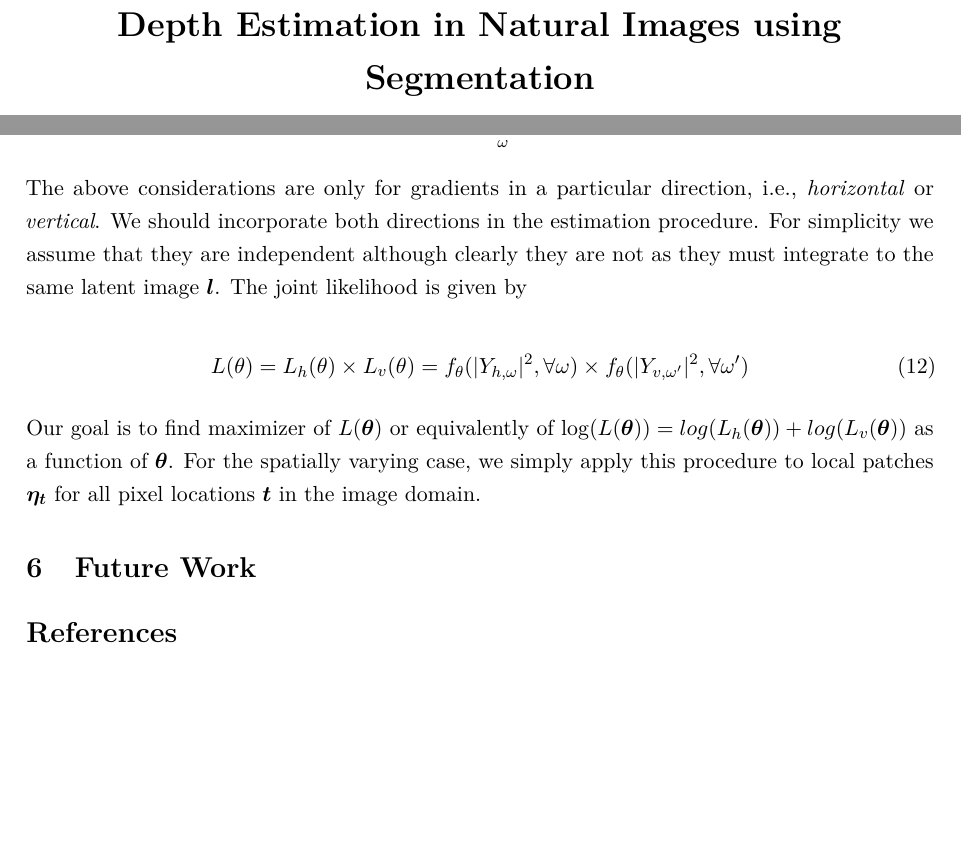
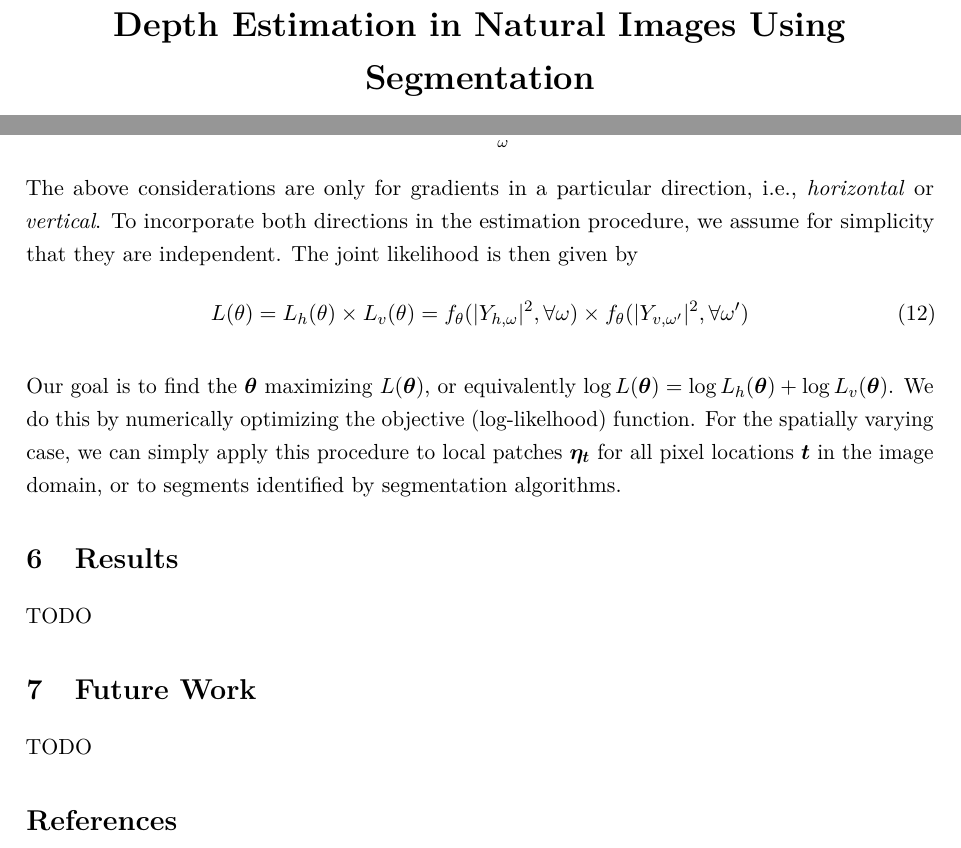
Before and after one commit to ShrayanRoy/DepthR, an R Markdown document (report/FinalReport.Rmd): two parts of pages 1 and 8 of 9, joined at a grey line, cut so that both start at the same text, the shorter picture padded with empty space. Rendered offline with R 4.5, knitr and Pandoc, then LaTeX, with nearby package versions.

Commit message:
Updated with ds-edits branch

```diff
--- a/report/FinalReport.Rmd
+++ b/report/FinalReport.Rmd
@@ -1,5 +1,5 @@
 ---
-title: "**Depth Estimation in Natural Images using Segmentation**"
+title: "**Depth Estimation in Natural Images Using Segmentation**"
 author: "Shrayan Roy"
 date: "Supervisor: Dr. Deepayan Sarkar^[Theoretical Statistics and Mathematics Unit, ISI Delhi < deepayan@isid.ac.in >]"
 geometry: left=1.1in,right=1.1in,top=0.9in,bottom=0.9in
@@ -181,15 +181,20 @@ Using last result, $\boldsymbol{|Y_\omega|^2} \sim \text{Exp}(\lambda_\omega = \
  f_{\theta}(|Y_{\omega}|^2,\forall \omega) = \prod_{\omega} f_{\theta,\omega}(|Y_{\omega}|^2)
 \end{equation}
 
-The above considerations are only for gradients in a particular direction, i.e., *horizontal* or *vertical*. We should incorporate both directions in the estimation procedure. For simplicity we assume that they are independent although clearly they are not as they must integrate to the same latent image $\boldsymbol{l}$. The joint likelihood is given by
-
+The above considerations are only for gradients in a particular direction, i.e., *horizontal* or *vertical*. To incorporate both directions in the estimation procedure, we assume for simplicity that they are independent. The joint likelihood is then given by
 \begin{equation}
  \label{eq:5.2}
  L(\theta) = L_h(\theta)\times L_v(\theta) = f_{\theta}(|Y_{h,\omega}|^2,\forall \omega) \times f_{\theta}(|Y_{v,\omega'}|^2,\forall \omega')
 \end{equation}
 
-Our goal is to find maximizer of $L(\boldsymbol{\theta})$ or equivalently of $\log(L(\boldsymbol{\theta})) = log(L_h(\boldsymbol{\theta})) + log(L_v(\boldsymbol{\theta}))$ as a function of $\boldsymbol{\theta}$. For the spatially varying case, we simply apply this procedure to local patches $\boldsymbol{\eta_t}$ for all pixel locations $\boldsymbol{t}$ in the image domain.
+Our goal is to find the $\boldsymbol{\theta}$ maximizing $L(\boldsymbol{\theta})$, or equivalently $\log L(\boldsymbol{\theta}) = \log L_h(\boldsymbol{\theta}) + \log L_v(\boldsymbol{\theta})$. We do this by numerically optimizing the objective (log-likelhood) function. For the spatially varying case, we can simply apply this procedure to local patches $\boldsymbol{\eta_t}$ for all pixel locations $\boldsymbol{t}$ in the image domain, or to segments identified by segmentation algorithms.
+
+# Results
+
+TODO
 
 # Future Work
 
+TODO
+
 # References
```
Also changed, not shown: 1 other file.
